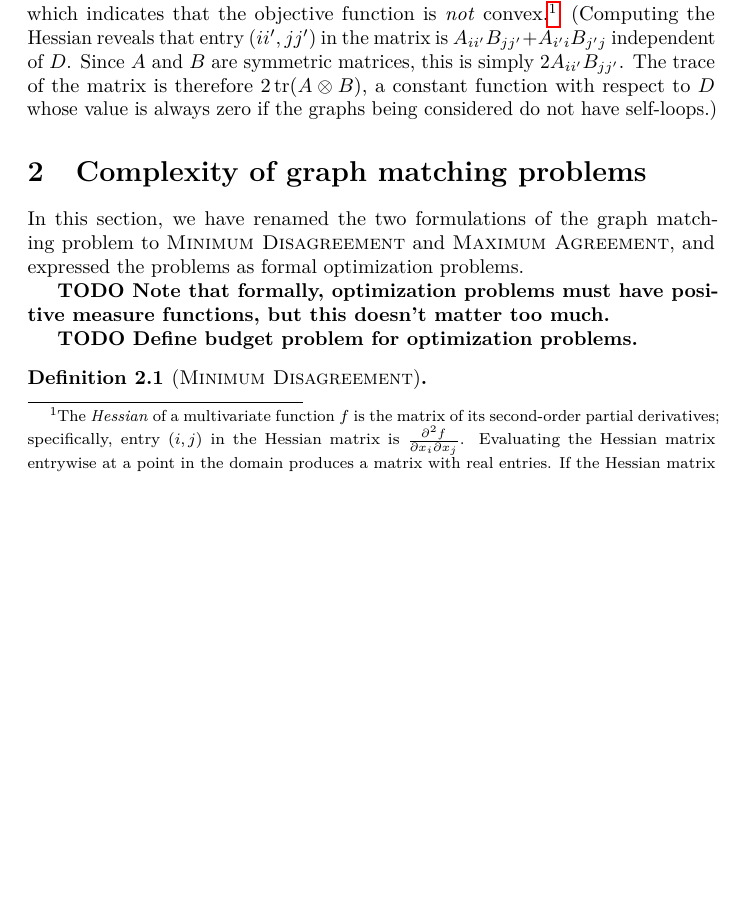
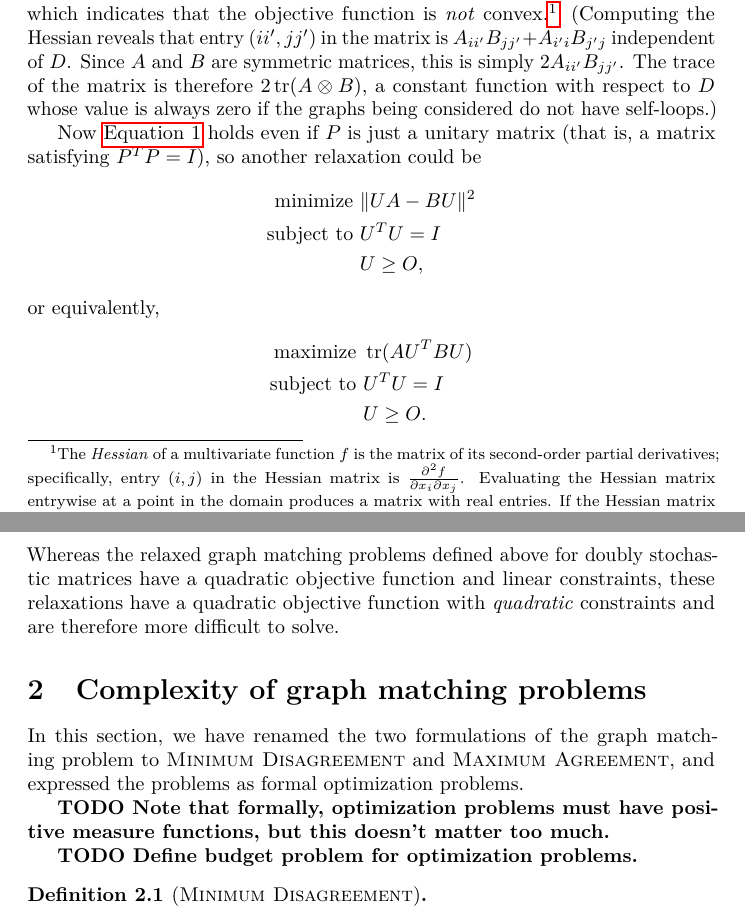
Before and after one commit to jfinkels/graphmatching, a LaTeX document (graphmatching.tex): part of page 3 of 14 before the commit and two parts of pages 3 and 4 of 14 after it, the two joined at a grey line, cut so that both start at the same text, the shorter picture padded with empty space. Compiled offline with pdfLaTeX.

Commit message:
Describes unitary relaxation to QCQP.

```diff
--- a/graphmatching.tex
+++ b/graphmatching.tex
@@ -226,6 +226,20 @@ The latter problem is called ``indefinite'' because the Hessian matrix of the ob
 (Computing the Hessian reveals that entry $(ii', jj')$ in the matrix is $A_{ii'} B_{jj'} + A_{i'i} B_{j'j}$ independent of $D$.
 Since $A$ and $B$ are symmetric matrices, this is simply $2 A_{ii'} B_{jj'}$.
 The trace of the matrix is therefore $2 \tr(A \otimes B)$, a constant function with respect to $D$ whose value is always zero if the graphs being considered do not have self-loops.)
+
+Now \autoref{eq:trace} holds even if $P$ is just a unitary matrix (that is, a matrix satisfying $P^T P = I$), so another relaxation could be
+\begin{align*}
+  \text{minimize } & \|UA - BU\|^2 \\
+  \text{subject to } & U^T U = I \\
+  & U \geq O,
+\end{align*}
+or equivalently,
+\begin{align*}
+  \text{maximize } & \tr(AU^TBU) \\
+  \text{subject to } & U^T U = I \\
+  & U \geq O.
+\end{align*}
+Whereas the relaxed graph matching problems defined above for doubly stochastic matrices have a quadratic objective function and linear constraints, these relaxations have a quadratic objective function with \emph{quadratic} constraints and are therefore more difficult to solve.
 
 \section{Complexity of graph matching problems}
 
```
